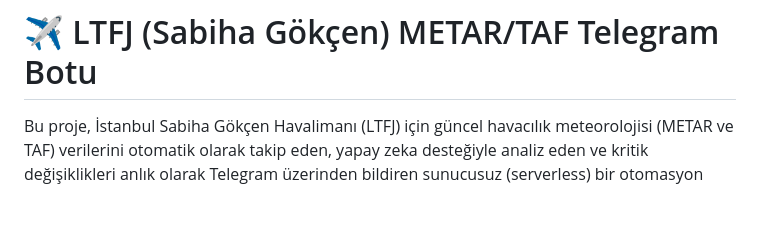
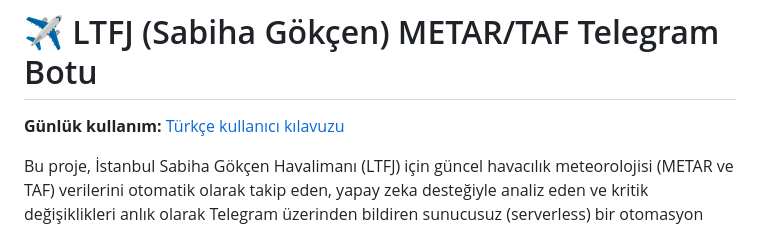
Before and after one commit to atakanoskay1-creator/ltfj-bot, a Markdown page: README.md, the part around the change. GitHub-like rendering; blank space fills up the shorter version.

Commit message:
docs: kullanıcı kılavuzuna README bağlantısı ekle

```diff
--- a/README.md
+++ b/README.md
@@ -2,6 +2,8 @@
 
 LTFJ metar taf botu
 # ✈️ LTFJ (Sabiha Gökçen) METAR/TAF Telegram Botu
+
+**Günlük kullanım:** [Türkçe kullanıcı kılavuzu](KULLANICI_KILAVUZU.md)
 
 Bu proje, İstanbul Sabiha Gökçen Havalimanı (LTFJ) için güncel havacılık meteorolojisi (METAR ve TAF) verilerini otomatik olarak takip eden, yapay zeka desteğiyle analiz eden ve kritik değişiklikleri anlık olarak Telegram üzerinden bildiren sunucusuz (serverless) bir otomasyon sistemidir.
 
```
